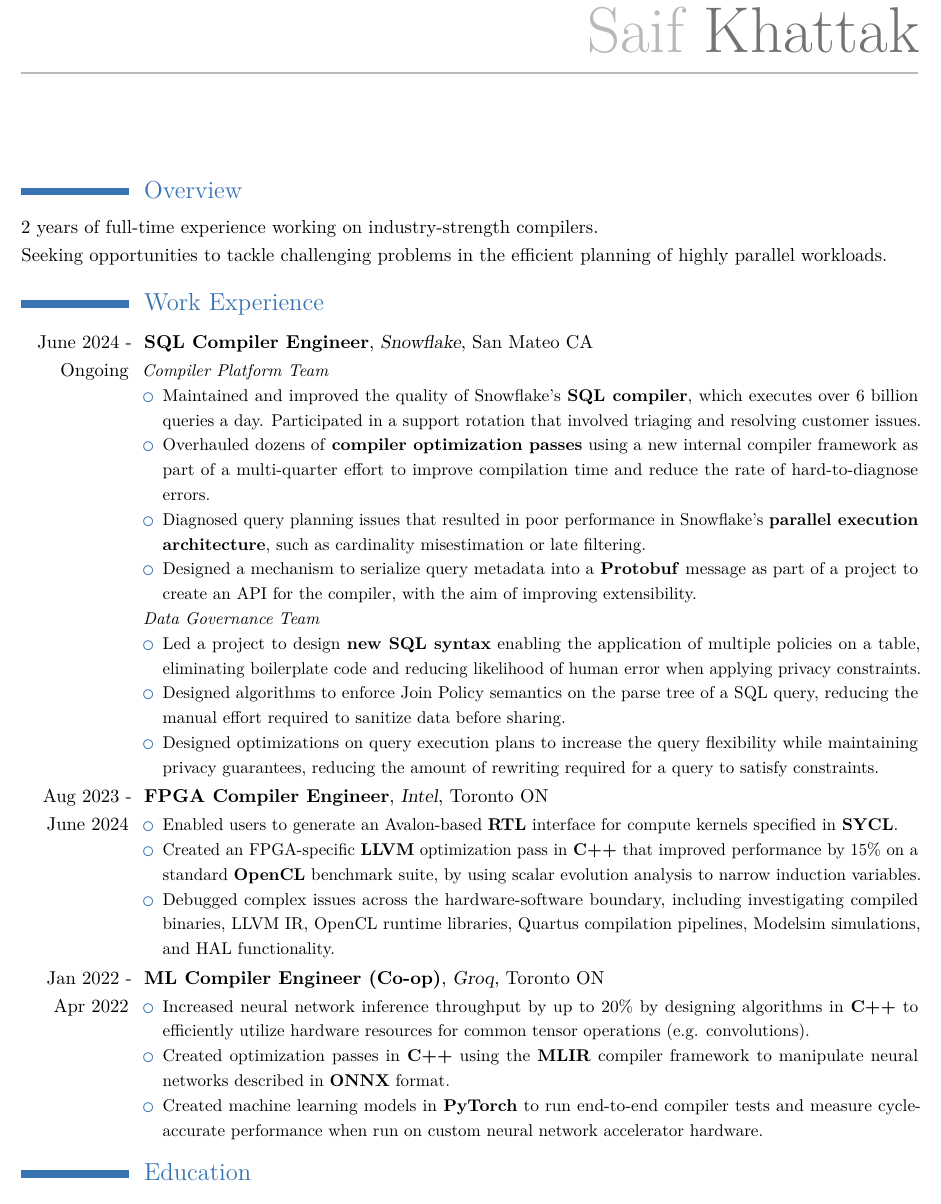
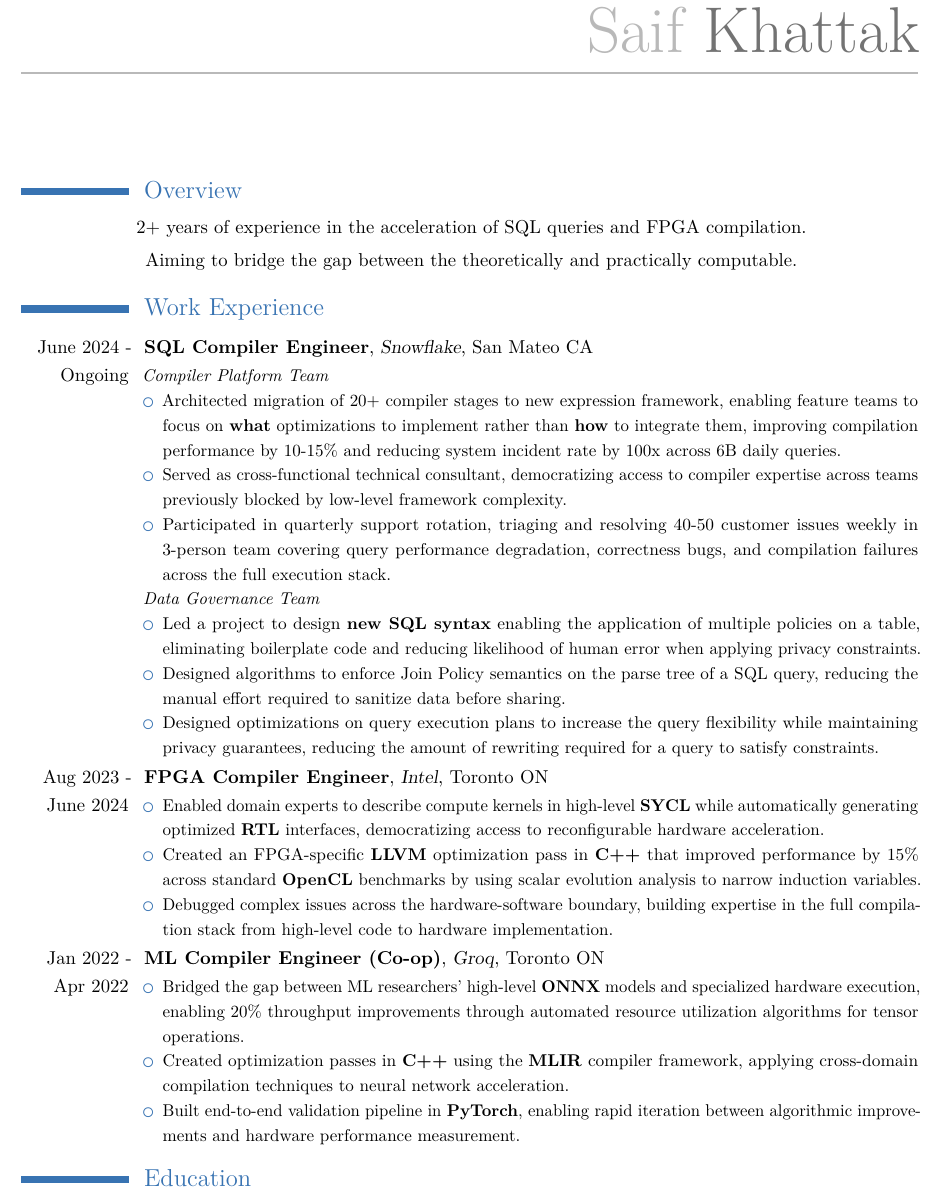
Before and after one commit to saifk00/resume, a LaTeX CV (resume.tex): part of the page, cut so that both start at the same text. Compiled offline with pdfLaTeX.

Commit message:
mission statement

```diff
--- a/resume.tex
+++ b/resume.tex
@@ -22,29 +22,43 @@
 \section{Skills}
 \begin{minipage}{0.25\textwidth}
     \begin{itemize}
-        \item Reinforcement Learning
-    \end{itemize}
-\end{minipage}
-    \begin{minipage}{0.25\textwidth}
-    \begin{itemize}
-        \item Reinforcement Learning
+        \item Java
+        \item C++
+        \item Python
+        \item Scala
     \end{itemize}
 \end{minipage}
 \begin{minipage}{0.25\textwidth}
     \begin{itemize}
-        \item Reinforcement Learning
+        \item LLVM
+        \item MLIR
+        \item SYCL
+        \item SQL
+    \end{itemizes}
+\end{minipage}
+\begin{minipage}{0.25\textwidth}
+    \begin{itemize}
+        \item PyTorch
+        \item ONNX
+        \item Protobuf
+        \item Verilog
     \end{itemize}
 \end{minipage}
 \begin{minipage}{0.25\textwidth}
     \begin{itemize}
-        \item Reinforcement Learning
+        \item Compiler Design
+        \item Parallel Execution
+        \item FPGA Development
+        \item ML Acceleration
     \end{itemize}
 \end{minipage}
 \end{comment}
 \section{Overview}
-2 years of full-time experience working on industry-strength compilers.
-
-Seeking opportunities to tackle challenging problems in the efficient planning of highly parallel workloads.
+\begin{center}
+2+ years of experience in the acceleration of SQL queries and FPGA compilation.\\
+\vspace{1mm}
+Aiming to bridge the gap between the theoretically and practically computable.
+\end{center}
 
 \section{Work Experience}
 
@@ -53,10 +67,9 @@ Seeking opportunities to tackle challenging problems in the efficient planning o
 {
     \textit{Compiler Platform Team}
     \begin{itemize}
-        \item Maintained and improved the quality of Snowflake's \textbf{SQL compiler}, which executes over 6 billion queries a day. Participated in a support rotation that involved triaging and resolving customer issues.
-        \item Overhauled dozens of \textbf{compiler optimization passes} using a new internal compiler framework as part of a multi-quarter effort to improve compilation time and reduce the rate of hard-to-diagnose errors.
-        \item Diagnosed query planning issues that resulted in poor performance in Snowflake's \textbf{parallel execution architecture}, such as cardinality misestimation or late filtering.
-        \item Designed a mechanism to serialize query metadata into a \textbf{Protobuf} message as part of a project to create an API for the compiler, with the aim of improving extensibility.
+        \item Architected migration of 20+ compiler stages to new expression framework, enabling feature teams to focus on \textbf{what} optimizations to implement rather than \textbf{how} to integrate them, improving compilation performance by 10-15\% and reducing system incident rate by 100x across 6B daily queries.
+        \item Served as cross-functional technical consultant, democratizing access to compiler expertise across teams previously blocked by low-level framework complexity.
+        \item Participated in quarterly support rotation, triaging and resolving 40-50 customer issues weekly in 3-person team covering query performance degradation, correctness bugs, and compilation failures across the full execution stack.
     \end{itemize}
     \textit{Data Governance Team}
     \begin{itemize}
@@ -69,10 +82,9 @@ Seeking opportunities to tackle challenging problems in the efficient planning o
 \cventry{Aug 2023 - June 2024}{FPGA Compiler Engineer}
 {Intel}{Toronto ON}{}
 {\begin{itemize}
-    %\item Worked on the FPGA backend for the Intel oneAPI C++ compiler, which compiles high level \textbf{SYCL} or \textbf{OpenCL} code to an executable where a CPU host can execute kernels on an FPGA
-    \item Enabled users to generate an Avalon-based \textbf{RTL} interface for compute kernels specified in \textbf{SYCL}.
-    \item Created an FPGA-specific \textbf{LLVM} optimization pass in \textbf{C++} that improved performance by 15\% on a standard \textbf{OpenCL} benchmark suite, by using scalar evolution analysis to narrow induction variables.
-    \item Debugged complex issues across the hardware-software boundary, including investigating compiled binaries, LLVM IR, OpenCL runtime libraries, Quartus compilation pipelines, Modelsim simulations, and HAL functionality.
+    \item Enabled domain experts to describe compute kernels in high-level \textbf{SYCL} while automatically generating optimized \textbf{RTL} interfaces, democratizing access to reconfigurable hardware acceleration.
+    \item Created an FPGA-specific \textbf{LLVM} optimization pass in \textbf{C++} that improved performance by 15\% across standard \textbf{OpenCL} benchmarks by using scalar evolution analysis to narrow induction variables.
+    \item Debugged complex issues across the hardware-software boundary, building expertise in the full compilation stack from high-level code to hardware implementation.
 \end{itemize}}
 
 \begin{comment}
@@ -113,10 +125,9 @@ and then i was able to implement the rules for that type of policy
 
 \cventry{Jan 2022 - Apr 2022}{ML Compiler Engineer (Co-op)}{Groq}{Toronto ON}{}
 {\begin{itemize}
-    %\item Worked on the middle-end of Groq's compiler, which converts ONNX models to an instruction stream for the Tensor Streaming Processor, a custom neural network inference accelerator
-    \item Increased neural network inference throughput by up to 20\% by designing algorithms in \textbf{C++} to efficiently utilize hardware resources for common tensor operations (e.g. convolutions).
-    \item Created optimization passes in \textbf{C++} using the \textbf{MLIR} compiler framework to manipulate neural networks described in \textbf{ONNX} format.
-    \item Created machine learning models in \textbf{PyTorch} to run end-to-end compiler tests and measure cycle-accurate performance when run on custom neural network accelerator hardware.
+    \item Bridged the gap between ML researchers' high-level \textbf{ONNX} models and specialized hardware execution, enabling 20\% throughput improvements through automated resource utilization algorithms for tensor operations.
+    \item Created optimization passes in \textbf{C++} using the \textbf{MLIR} compiler framework, applying cross-domain compilation techniques to neural network acceleration.
+    \item Built end-to-end validation pipeline in \textbf{PyTorch}, enabling rapid iteration between algorithmic improvements and hardware performance measurement.
 \end{itemize}}
 
 \begin{comment}
```
Also changed, not shown: CLAUDE.md (added, +23 -0 lines), resume.pdf.
